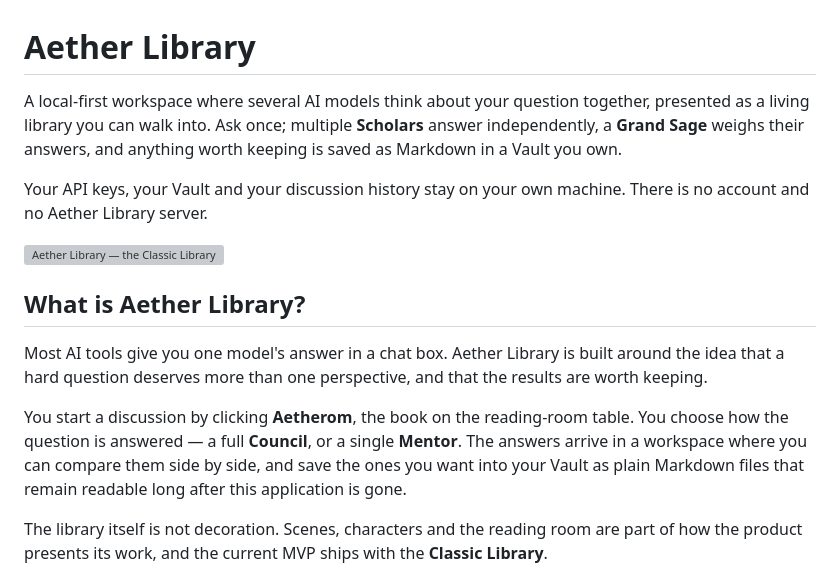
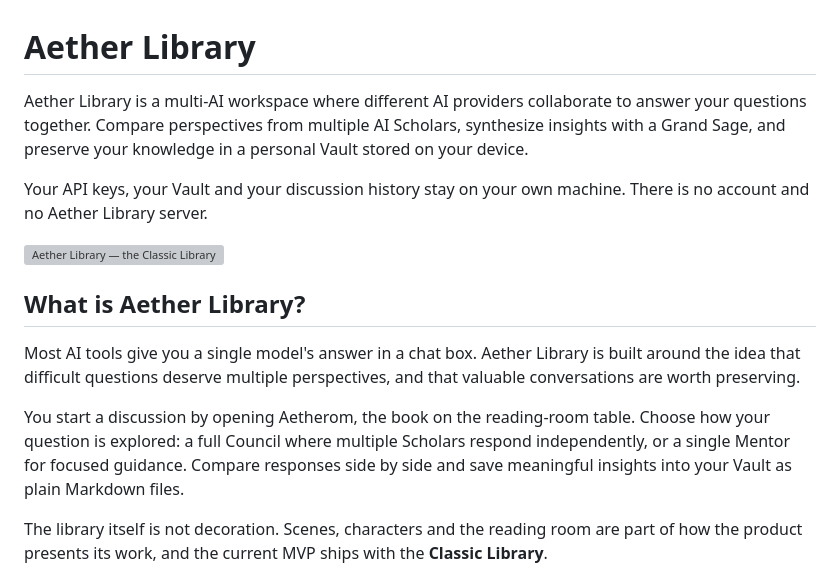
Before and after one commit to aetherlibrary/aether-library, a Markdown page: README.md, the part around the change. GitHub-like rendering; grey boxes are pictures that could not be loaded.

Commit message:
Improve README product description

```diff
--- a/README.md
+++ b/README.md
@@ -1,9 +1,6 @@
 # Aether Library
 
-A local-first workspace where several AI models think about your question
-together, presented as a living library you can walk into. Ask once; multiple
-**Scholars** answer independently, a **Grand Sage** weighs their answers, and
-anything worth keeping is saved as Markdown in a Vault you own.
+Aether Library is a multi-AI workspace where different AI providers collaborate to answer your questions together. Compare perspectives from multiple AI Scholars, synthesize insights with a Grand Sage, and preserve your knowledge in a personal Vault stored on your device.
 
 Your API keys, your Vault and your discussion history stay on your own
 machine. There is no account and no Aether Library server.
@@ -12,15 +9,9 @@ machine. There is no account and no Aether Library server.
 
 ## What is Aether Library?
 
-Most AI tools give you one model's answer in a chat box. Aether Library is
-built around the idea that a hard question deserves more than one perspective,
-and that the results are worth keeping.
+Most AI tools give you a single model's answer in a chat box. Aether Library is built around the idea that difficult questions deserve multiple perspectives, and that valuable conversations are worth preserving.
 
-You start a discussion by clicking **Aetherom**, the book on the reading-room
-table. You choose how the question is answered — a full **Council**, or a
-single **Mentor**. The answers arrive in a workspace where you can compare
-them side by side, and save the ones you want into your Vault as plain
-Markdown files that remain readable long after this application is gone.
+You start a discussion by opening Aetherom, the book on the reading-room table. Choose how your question is explored: a full Council where multiple Scholars respond independently, or a single Mentor for focused guidance. Compare responses side by side and save meaningful insights into your Vault as plain Markdown files.
 
 The library itself is not decoration. Scenes, characters and the reading room
 are part of how the product presents its work, and the current MVP ships with
```
